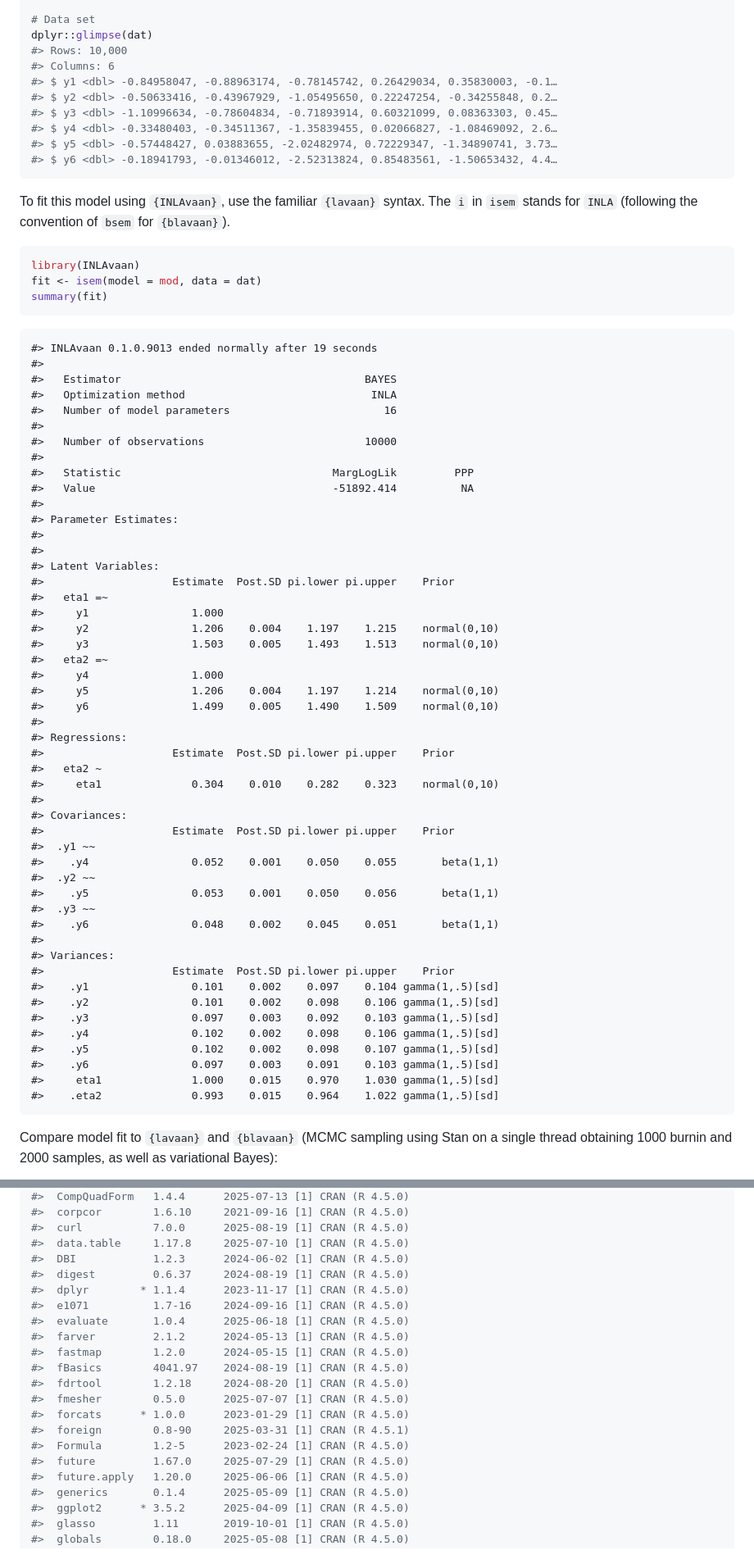
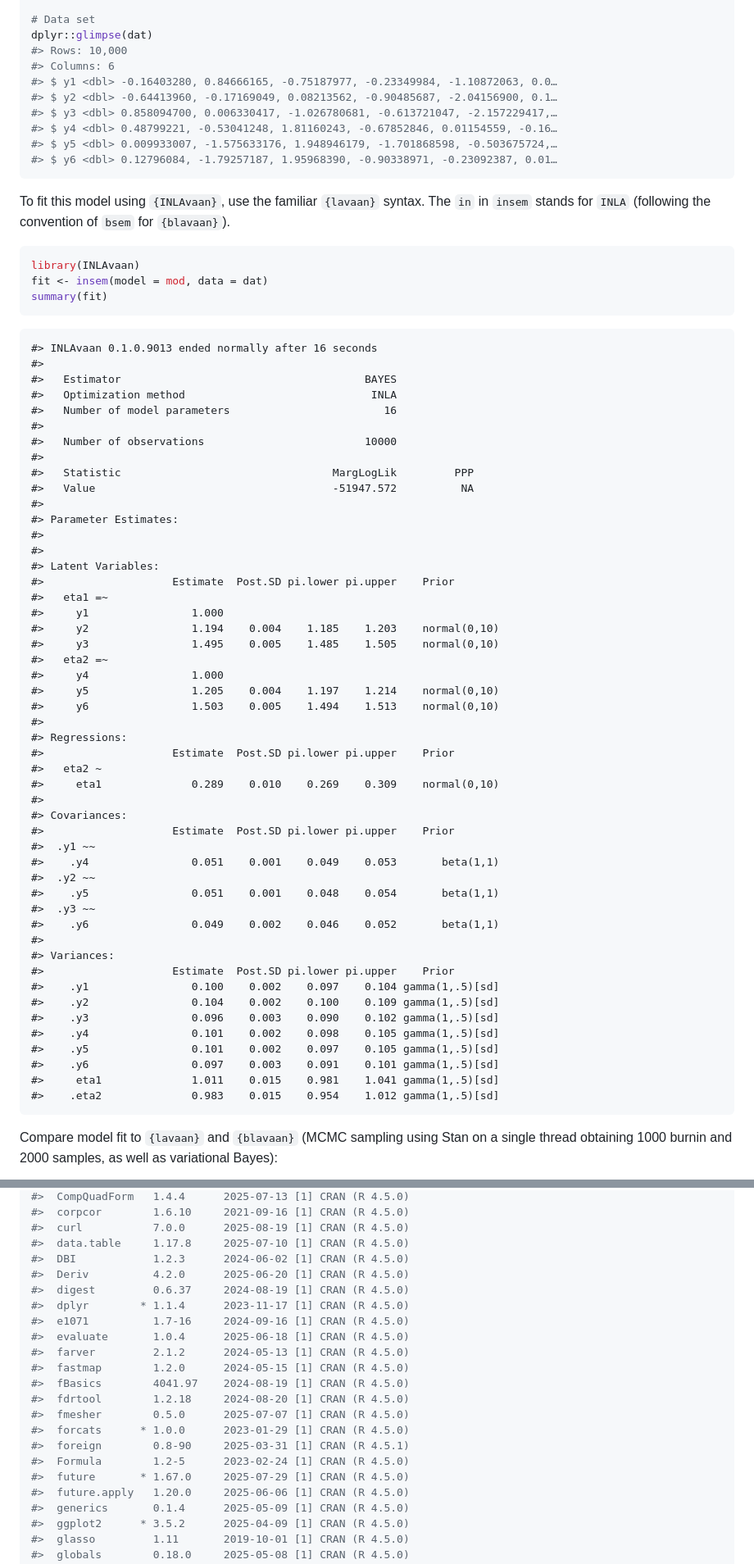
Before and after one commit to haziqj/INLAvaan, a Markdown page: README.md, 2 parts joined by grey strips. Shown: that part at 82% size. Rendered like a GitHub page.

````diff
--- a/README.md
+++ b/README.md
@@ -101,25 +101,25 @@ mod <- "
 dplyr::glimpse(dat)
 #> Rows: 10,000
 #> Columns: 6
-#> $ y1 <dbl> -0.84958047, -0.88963174, -0.78145742, 0.26429034, 0.35830003, -0.1…
-#> $ y2 <dbl> -0.50633416, -0.43967929, -1.05495650, 0.22247254, -0.34255848, 0.2…
-#> $ y3 <dbl> -1.10996634, -0.78604834, -0.71893914, 0.60321099, 0.08363303, 0.45…
-#> $ y4 <dbl> -0.33480403, -0.34511367, -1.35839455, 0.02066827, -1.08469092, 2.6…
-#> $ y5 <dbl> -0.57448427, 0.03883655, -2.02482974, 0.72229347, -1.34890741, 3.73…
-#> $ y6 <dbl> -0.18941793, -0.01346012, -2.52313824, 0.85483561, -1.50653432, 4.4…
+#> $ y1 <dbl> -0.16403280, 0.84666165, -0.75187977, -0.23349984, -1.10872063, 0.0…
+#> $ y2 <dbl> -0.64413960, -0.17169049, 0.08213562, -0.90485687, -2.04156900, 0.1…
+#> $ y3 <dbl> 0.858094700, 0.006330417, -1.026780681, -0.613721047, -2.157229417,…
+#> $ y4 <dbl> 0.48799221, -0.53041248, 1.81160243, -0.67852846, 0.01154559, -0.16…
+#> $ y5 <dbl> 0.009933007, -1.575633176, 1.948946179, -1.701868598, -0.503675724,…
+#> $ y6 <dbl> 0.12796084, -1.79257187, 1.95968390, -0.90338971, -0.23092387, 0.01…
 ```
 
 To fit this model using `{INLAvaan}`, use the familiar `{lavaan}`
-syntax. The `i` in `isem` stands for `INLA` (following the convention of
-`bsem` for `{blavaan}`).
+syntax. The `in` in `insem` stands for `INLA` (following the convention
+of `bsem` for `{blavaan}`).
 
 ``` r
 library(INLAvaan)
-fit <- isem(model = mod, data = dat)
+fit <- insem(model = mod, data = dat)
 summary(fit)
 ```
 
-    #> INLAvaan 0.1.0.9013 ended normally after 19 seconds
+    #> INLAvaan 0.1.0.9013 ended normally after 16 seconds
     #>
     #>   Estimator                                      BAYES
     #>   Optimization method                             INLA
@@ -128,7 +128,7 @@ summary(fit)
     #>   Number of observations                         10000
     #>
     #>   Statistic                                 MargLogLik         PPP
-    #>   Value                                     -51892.414          NA
+    #>   Value                                     -51947.572          NA
     #>
     #> Parameter Estimates:
     #>
@@ -137,37 +137,37 @@ summary(fit)
     #>                    Estimate  Post.SD pi.lower pi.upper    Prior
     #>   eta1 =~
     #>     y1                1.000
-    #>     y2                1.206    0.004    1.197    1.215    normal(0,10)
-    #>     y3                1.503    0.005    1.493    1.513    normal(0,10)
+    #>     y2                1.194    0.004    1.185    1.203    normal(0,10)
+    #>     y3                1.495    0.005    1.485    1.505    normal(0,10)
     #>   eta2 =~
     #>     y4                1.000
-    #>     y5                1.206    0.004    1.197    1.214    normal(0,10)
-    #>     y6                1.499    0.005    1.490    1.509    normal(0,10)
+    #>     y5                1.205    0.004    1.197    1.214    normal(0,10)
+    #>     y6                1.503    0.005    1.494    1.513    normal(0,10)
     #>
     #> Regressions:
     #>                    Estimate  Post.SD pi.lower pi.upper    Prior
     #>   eta2 ~
-    #>     eta1              0.304    0.010    0.282    0.323    normal(0,10)
+    #>     eta1              0.289    0.010    0.269    0.309    normal(0,10)
     #>
     #> Covariances:
     #>                    Estimate  Post.SD pi.lower pi.upper    Prior
     #>  .y1 ~~
-    #>    .y4                0.052    0.001    0.050    0.055       beta(1,1)
+    #>    .y4                0.051    0.001    0.049    0.053       beta(1,1)
     #>  .y2 ~~
-    #>    .y5                0.053    0.001    0.050    0.056       beta(1,1)
+    #>    .y5                0.051    0.001    0.048    0.054       beta(1,1)
     #>  .y3 ~~
-    #>    .y6                0.048    0.002    0.045    0.051       beta(1,1)
+    #>    .y6                0.049    0.002    0.046    0.052       beta(1,1)
     #>
     #> Variances:
     #>                    Estimate  Post.SD pi.lower pi.upper    Prior
-    #>    .y1                0.101    0.002    0.097    0.104 gamma(1,.5)[sd]
-    #>    .y2                0.101    0.002    0.098    0.106 gamma(1,.5)[sd]
-    #>    .y3                0.097    0.003    0.092    0.103 gamma(1,.5)[sd]
-    #>    .y4                0.102    0.002    0.098    0.106 gamma(1,.5)[sd]
-    #>    .y5                0.102    0.002    0.098    0.107 gamma(1,.5)[sd]
-    #>    .y6                0.097    0.003    0.091    0.103 gamma(1,.5)[sd]
-    #>     eta1              1.000    0.015    0.970    1.030 gamma(1,.5)[sd]
-    #>    .eta2              0.993    0.015    0.964    1.022 gamma(1,.5)[sd]
+    #>    .y1                0.100    0.002    0.097    0.104 gamma(1,.5)[sd]
+    #>    .y2                0.104    0.002    0.100    0.109 gamma(1,.5)[sd]
+    #>    .y3                0.096    0.003    0.090    0.102 gamma(1,.5)[sd]
+    #>    .y4                0.101    0.002    0.098    0.105 gamma(1,.5)[sd]
+    #>    .y5                0.101    0.002    0.097    0.105 gamma(1,.5)[sd]
+    #>    .y6                0.097    0.003    0.091    0.101 gamma(1,.5)[sd]
+    #>     eta1              1.011    0.015    0.981    1.041 gamma(1,.5)[sd]
+    #>    .eta2              0.983    0.015    0.954    1.012 gamma(1,.5)[sd]
 
 Compare model fit to `{lavaan}` and `{blavaan}` (MCMC sampling using
 Stan on a single thread obtaining 1000 burnin and 2000 samples, as well
@@ -422,6 +422,7 @@ sessioninfo::session_info(info = "all")
 #>  curl           7.0.0      2025-08-19 [1] CRAN (R 4.5.0)
 #>  data.table     1.17.8     2025-07-10 [1] CRAN (R 4.5.0)
 #>  DBI            1.2.3      2024-06-02 [1] CRAN (R 4.5.0)
+#>  Deriv          4.2.0      2025-06-20 [1] CRAN (R 4.5.0)
 #>  digest         0.6.37     2024-08-19 [1] CRAN (R 4.5.0)
 #>  dplyr        * 1.1.4      2023-11-17 [1] CRAN (R 4.5.0)
 #>  e1071          1.7-16     2024-09-16 [1] CRAN (R 4.5.0)
@@ -434,7 +435,7 @@ sessioninfo::session_info(info = "all")
 #>  forcats      * 1.0.0      2023-01-29 [1] CRAN (R 4.5.0)
 #>  foreign        0.8-90     2025-03-31 [1] CRAN (R 4.5.1)
 #>  Formula        1.2-5      2023-02-24 [1] CRAN (R 4.5.0)
-#>  future         1.67.0     2025-07-29 [1] CRAN (R 4.5.0)
+#>  future       * 1.67.0     2025-07-29 [1] CRAN (R 4.5.0)
 #>  future.apply   1.20.0     2025-06-06 [1] CRAN (R 4.5.0)
 #>  generics       0.1.4      2025-05-09 [1] CRAN (R 4.5.0)
 #>  ggplot2      * 3.5.2      2025-04-09 [1] CRAN (R 4.5.0)
````
Also changed, not shown: other parts of README.md (+37 -35 lines), man/figures/README-fig-compare-1.png, man/figures/README-fig-poldem-1.png, 7 other files.
